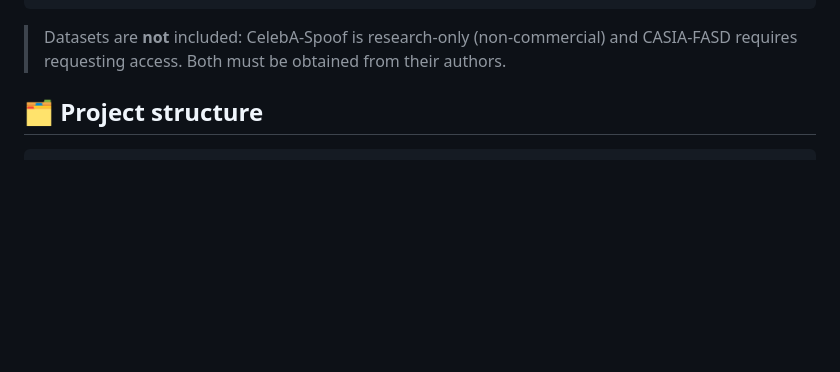
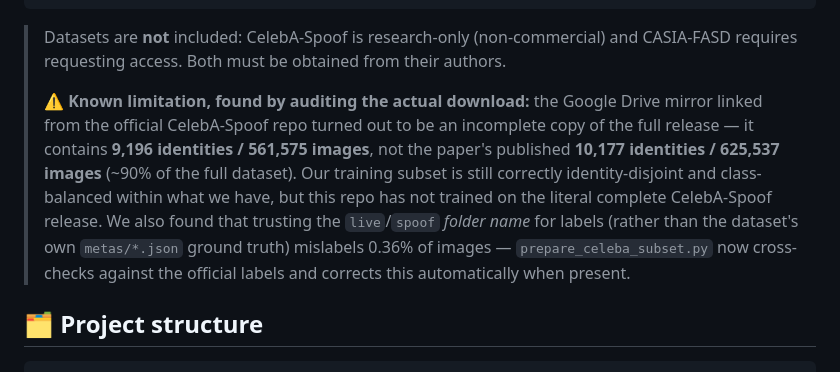
Before and after one commit to Yuvika687/anti-spoof-attendance, a Markdown page: README.md, the part around the change. Drawn GitHub-style; blank space fills up the shorter version.

Commit message:
Disclose actual dataset completeness and label-correction fix in README
Audit found the Google Drive mirror linked from the official
CelebA-Spoof repo is an incomplete copy (9,196 identities / 561,575
images vs. the paper's 10,177 / 625,537, ~90% of the full release).
Also notes that prepare_celeba_subset.py now corrects the 0.36%
folder-vs-official-label mismatch found during the same audit.

````diff
--- a/README.md
+++ b/README.md
@@ -86,6 +86,18 @@ python realtime_pipeline.py
 ```
 
 > Datasets are **not** included: CelebA-Spoof is research-only (non-commercial) and CASIA-FASD requires requesting access. Both must be obtained from their authors.
+>
+> ⚠️ **Known limitation, found by auditing the actual download:** the Google
+> Drive mirror linked from the official CelebA-Spoof repo turned out to be
+> an incomplete copy of the full release — it contains **9,196 identities /
+> 561,575 images**, not the paper's published **10,177 identities /
+> 625,537 images** (~90% of the full dataset). Our training subset is still
+> correctly identity-disjoint and class-balanced within what we have, but
+> this repo has not trained on the literal complete CelebA-Spoof release.
+> We also found that trusting the `live`/`spoof` *folder name* for labels
+> (rather than the dataset's own `metas/*.json` ground truth) mislabels
+> 0.36% of images — `prepare_celeba_subset.py` now cross-checks against
+> the official labels and corrects this automatically when present.
 
 ## 🗂️ Project structure
 
````
